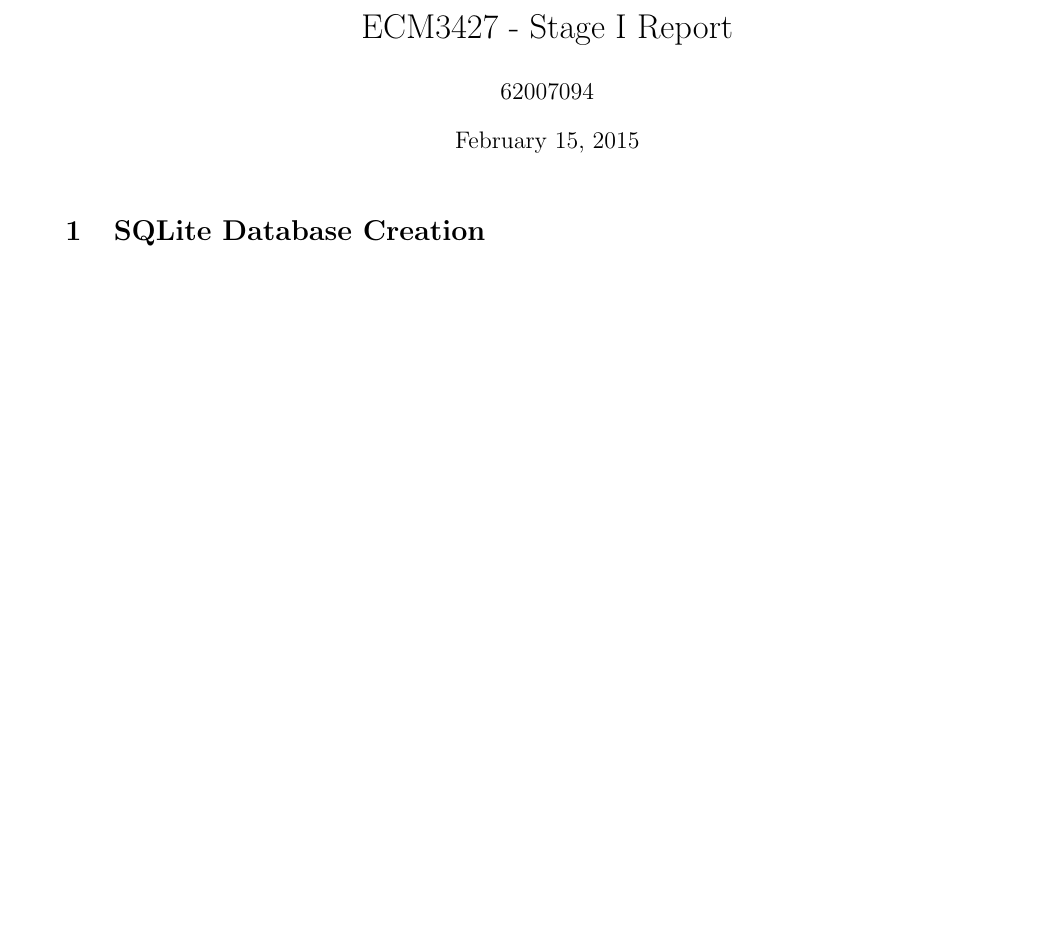
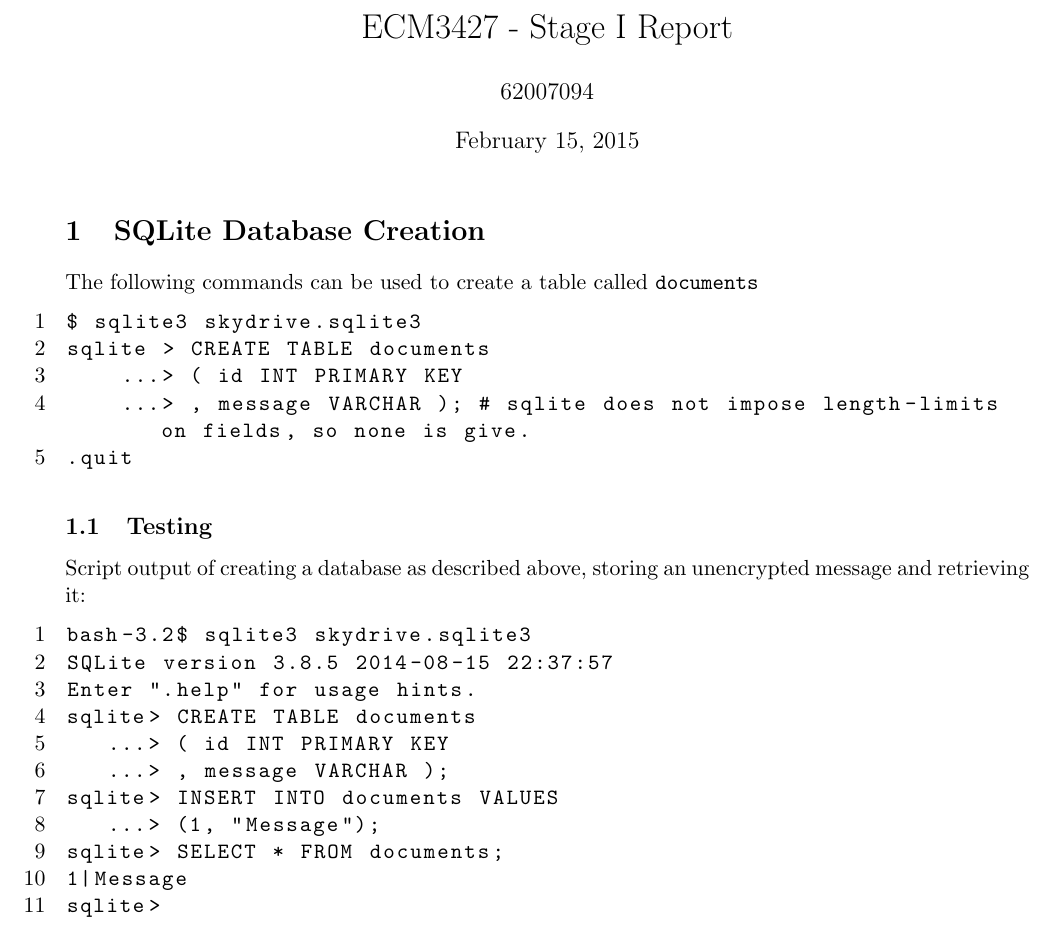
Before and after one commit to niklasR/ECM3408, a LaTeX document (CA1/ECM3408_CA1_Report.tex): part of the page, cut so that both start at the same text, the shorter picture padded with empty space. Compiled offline with pdfLaTeX.

Commit message:
Database creation

```diff
--- a/CA1/ECM3408_CA1_Report.tex
+++ b/CA1/ECM3408_CA1_Report.tex
@@ -6,12 +7,42 @@
 \usepackage[round]{natbib}
 
 \begin{document}
+    \lstset{
+    	basicstyle=\ttfamily,
+    	breaklines=true,
+		numbers=left,
+    }
+    \title{ECM3427 - Stage I Report}
+    \author{62007094}
+    \date{\today}
+    \maketitle
 
-\title{ECM3427 - Stage I Report}
-\author{62007094}
-\date{\today}
-\maketitle
+    \section{SQLite Database Creation}
+    The following commands can be used to create a table called \texttt{documents}
 
-\section{SQLite Database Creation}
+    \begin{lstlisting}
+$ sqlite3 skydrive.sqlite3
+sqlite > CREATE TABLE documents
+    ...> ( id INT PRIMARY KEY
+    ...> , message VARCHAR ); # sqlite does not impose length-limits on fields, so none is give.
+.quit
+    \end{lstlisting}
+
+	\subsection{Testing}
+	Script output of creating a database as described above, storing an unencrypted message and retrieving it:
+	\begin{lstlisting}
+bash-3.2$ sqlite3 skydrive.sqlite3
+SQLite version 3.8.5 2014-08-15 22:37:57
+Enter ".help" for usage hints.
+sqlite> CREATE TABLE documents
+   ...> ( id INT PRIMARY KEY
+   ...> , message VARCHAR );
+sqlite> INSERT INTO documents VALUES
+   ...> (1, "Message");
+sqlite> SELECT * FROM documents;
+1|Message
+sqlite>
+\end{lstlisting}
+
 
 \end{document}
```
Also changed, not shown: CA1/ECM3408_CA1_Report.pdf, CA1/ECM3408_CA1_Report.tex (1 more changed lines), 6 other files.
